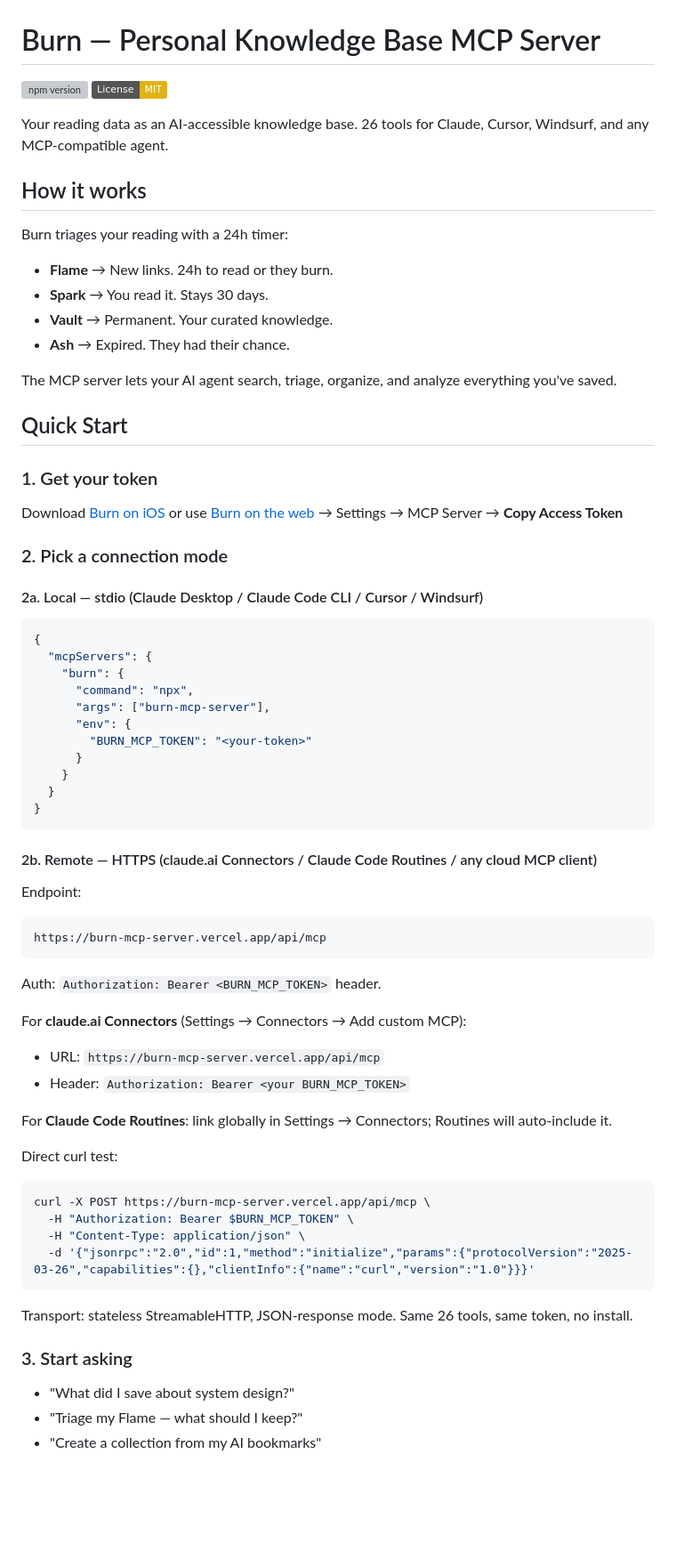
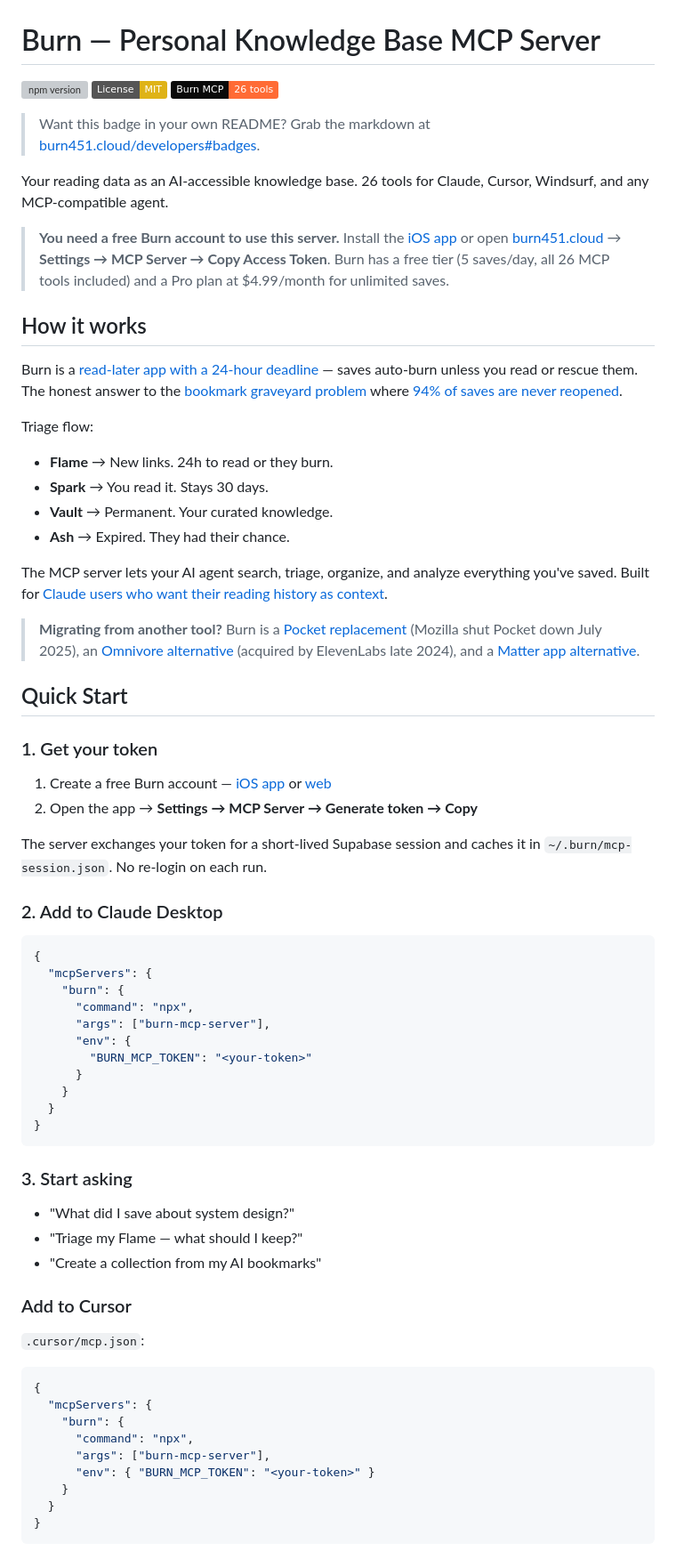
Before and after one commit to Fisher521/burn-mcp-server, a Markdown page: README.md, the part around one of its changes. Shown at 89% size. GitHub-like rendering; badges without logos; blank space fills up the shorter version; grey boxes are pictures that could not be loaded.

Commit message:
docs: pricing accuracy, fix dead links, add example prompts + Cursor/Claude Code setup (#2)

````diff
--- a/README.md
+++ b/README.md
@@ -2,28 +2,38 @@
 
 [![npm version](https://img.shields.io/npm/v/burn-mcp-server.svg)](https://www.npmjs.com/package/burn-mcp-server)
 [![License: MIT](https://img.shields.io/badge/License-MIT-yellow.svg)](https://opensource.org/licenses/MIT)
+[![Burn MCP](https://img.shields.io/badge/Burn%20MCP-26%20tools-FF6B35?labelColor=0a0a0a)](https://www.burn451.cloud/?ref=mcp-badge)
+
+> Want this badge in your own README? Grab the markdown at [burn451.cloud/developers#badges](https://www.burn451.cloud/developers?ref=mcp-badge#badges).
 
 Your reading data as an AI-accessible knowledge base. 26 tools for Claude, Cursor, Windsurf, and any MCP-compatible agent.
 
+> **You need a free Burn account to use this server.** Install the [iOS app](https://apps.apple.com/app/burn451/id6759418544) or open [burn451.cloud](https://www.burn451.cloud/?ref=mcp-cli) → **Settings → MCP Server → Copy Access Token**. Burn has a free tier (5 saves/day, all 26 MCP tools included) and a Pro plan at $4.99/month for unlimited saves.
+
 ## How it works
 
-Burn triages your reading with a 24h timer:
+Burn is a [read-later app with a 24-hour deadline](https://www.burn451.cloud/blog/best-read-later-app-2026?ref=mcp-readme) — saves auto-burn unless you read or rescue them. The honest answer to the [bookmark graveyard problem](https://www.burn451.cloud/bookmark-graveyard?ref=mcp-readme) where [94% of saves are never reopened](https://www.burn451.cloud/read-later-guilt?ref=mcp-readme).
+
+Triage flow:
 - **Flame** → New links. 24h to read or they burn.
 - **Spark** → You read it. Stays 30 days.
 - **Vault** → Permanent. Your curated knowledge.
 - **Ash** → Expired. They had their chance.
 
-The MCP server lets your AI agent search, triage, organize, and analyze everything you've saved.
+The MCP server lets your AI agent search, triage, organize, and analyze everything you've saved. Built for [Claude users who want their reading history as context](https://www.burn451.cloud/mcp?ref=mcp-readme).
+
+> **Migrating from another tool?** Burn is a [Pocket replacement](https://www.burn451.cloud/blog/pocket-replacement-2026?ref=mcp-readme) (Mozilla shut Pocket down July 2025), an [Omnivore alternative](https://www.burn451.cloud/alternatives/omnivore?ref=mcp-readme) (acquired by ElevenLabs late 2024), and a [Matter app alternative](https://www.burn451.cloud/blog/matter-app-alternative?ref=mcp-readme).
 
 ## Quick Start
 
 ### 1. Get your token
 
-Download [Burn on iOS](https://apps.apple.com/app/burn451/id6759418544) or use [Burn on the web](https://burn451.cloud) → Settings → MCP Server → **Copy Access Token**
+1. Create a free Burn account — [iOS app](https://apps.apple.com/app/burn451/id6759418544) or [web](https://www.burn451.cloud/?ref=mcp-cli)
+2. Open the app → **Settings → MCP Server → Generate token → Copy**
 
-### 2. Pick a connection mode
+The server exchanges your token for a short-lived Supabase session and caches it in `~/.burn/mcp-session.json`. No re-login on each run.
 
-#### 2a. Local — stdio (Claude Desktop / Claude Code CLI / Cursor / Windsurf)
+### 2. Add to Claude Desktop
 
 ```json
 {
@@ -39,35 +49,25 @@ Download [Burn on iOS](https://apps.apple.com/app/burn451/id6759418544) or use [
 }
 ```
 
-#### 2b. Remote — HTTPS (claude.ai Connectors / Claude Code Routines / any cloud MCP client)
-
-Endpoint:
-
-```
-https://burn-mcp-server.vercel.app/api/mcp
-```
-
-Auth: `Authorization: Bearer <BURN_MCP_TOKEN>` header.
-
-For **claude.ai Connectors** (Settings → Connectors → Add custom MCP):
-- URL: `https://burn-mcp-server.vercel.app/api/mcp`
-- Header: `Authorization: Bearer <your BURN_MCP_TOKEN>`
-
-For **Claude Code Routines**: link globally in Settings → Connectors; Routines will auto-include it.
-
-Direct curl test:
-
-```bash
-curl -X POST https://burn-mcp-server.vercel.app/api/mcp \
-  -H "Authorization: Bearer $BURN_MCP_TOKEN" \
-  -H "Content-Type: application/json" \
-  -d '{"jsonrpc":"2.0","id":1,"method":"initialize","params":{"protocolVersion":"2025-03-26","capabilities":{},"clientInfo":{"name":"curl","version":"1.0"}}}'
-```
-
-Transport: stateless StreamableHTTP, JSON-response mode. Same 26 tools, same token, no install.
-
 ### 3. Start asking
 
 - "What did I save about system design?"
 - "Triage my Flame — what should I keep?"
 - "Create a collection from my AI bookmarks"
+
+### Add to Cursor
+
+`.cursor/mcp.json`:
+
+```json
+{
+  "mcpServers": {
+    "burn": {
+      "command": "npx",
+      "args": ["burn-mcp-server"],
+      "env": { "BURN_MCP_TOKEN": "<your-token>" }
+    }
+  }
+}
+```
+
````
Also changed, not shown: other parts of README.md (+38 -5 lines).
